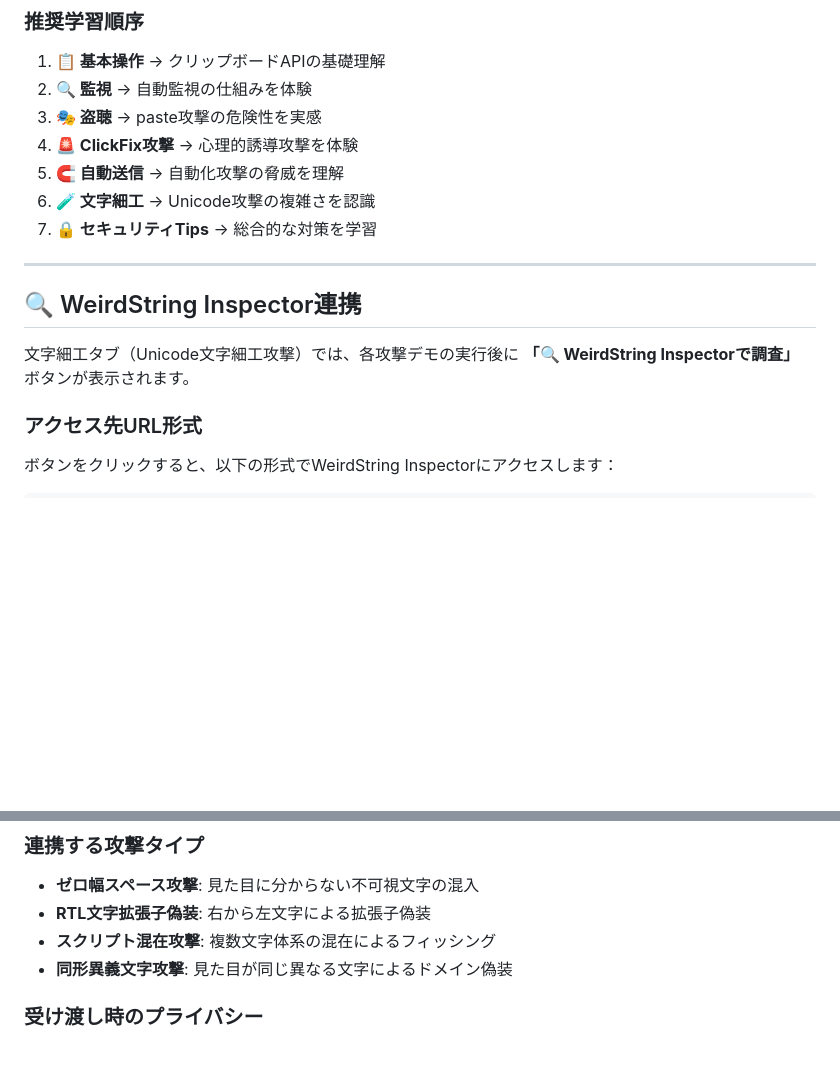
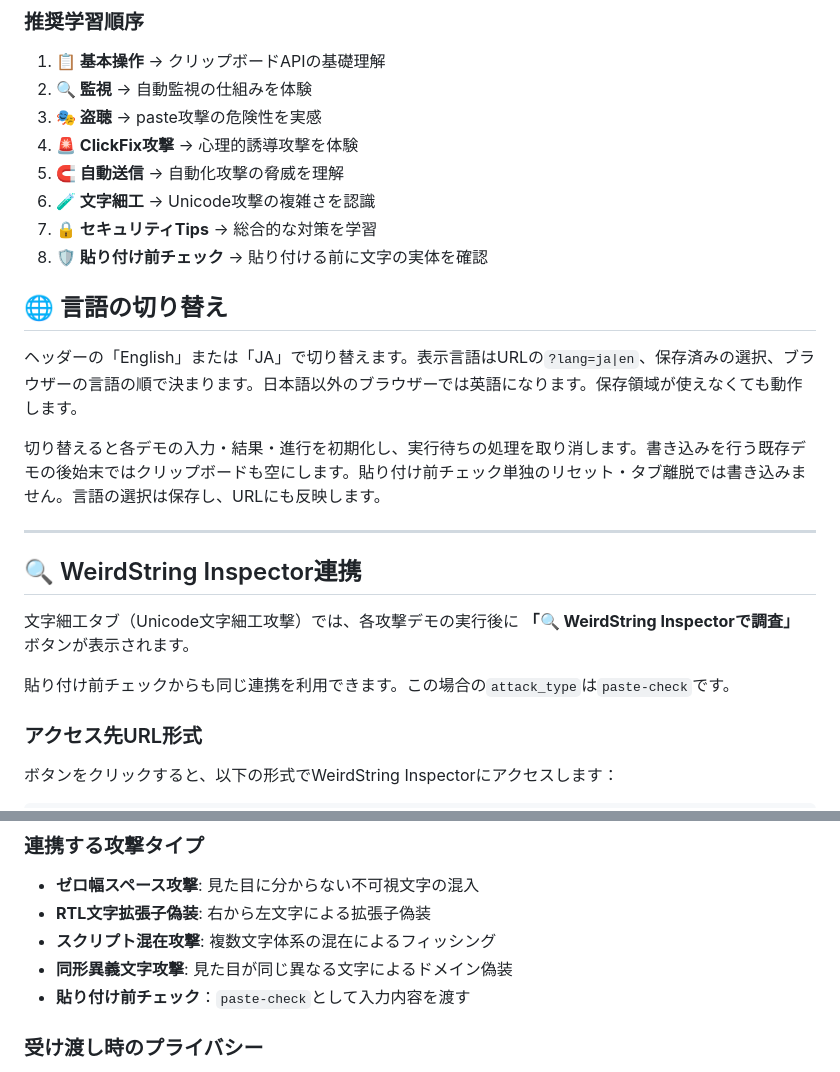
Before and after one commit to ipusiron/clipthreat-studio, a Markdown page: README.md, 2 parts joined by grey strips. Rendered like a GitHub page; blank space fills up the shorter version.

```diff
--- a/README.md
+++ b/README.md
@@ -140,12 +157,21 @@ hub: true
 5. **🧲 自動送信** → 自動化攻撃の脅威を理解
 6. **🧪 文字細工** → Unicode攻撃の複雑さを認識
 7. **🔒 セキュリティTips** → 総合的な対策を学習
+8. **🛡️ 貼り付け前チェック** → 貼り付ける前に文字の実体を確認
+
+## 🌐 言語の切り替え
+
+ヘッダーの「English」または「JA」で切り替えます。表示言語はURLの`?lang=ja|en`、保存済みの選択、ブラウザーの言語の順で決まります。日本語以外のブラウザーでは英語になります。保存領域が使えなくても動作します。
+
+切り替えると各デモの入力・結果・進行を初期化し、実行待ちの処理を取り消します。書き込みを行う既存デモの後始末ではクリップボードも空にします。貼り付け前チェック単独のリセット・タブ離脱では書き込みません。言語の選択は保存し、URLにも反映します。
 
 ---
 
 ## 🔍 WeirdString Inspector連携
 
 文字細工タブ（Unicode文字細工攻撃）では、各攻撃デモの実行後に **「🔍 WeirdString Inspectorで調査」** ボタンが表示されます。
+
+貼り付け前チェックからも同じ連携を利用できます。この場合の`attack_type`は`paste-check`です。
 
 ### アクセス先URL形式
 
@@ -169,6 +195,7 @@ https://ipusiron.github.io/weirdstring-inspector/#text={攻撃文字列}&source=
 - **RTL文字拡張子偽装**: 右から左文字による拡張子偽装
 - **スクリプト混在攻撃**: 複数文字体系の混在によるフィッシング
 - **同形異義文字攻撃**: 見た目が同じ異なる文字によるドメイン偽装
+- **貼り付け前チェック**：`paste-check`として入力内容を渡す
 
 ### 受け渡し時のプライバシー
 
```
Also changed, not shown: other parts of README.md (+44 -3 lines), CLAUDE.md (+22 -2 lines), README.en.md (added, +432 -0 lines), assets/en/screenshot.png (added), assets/en/screenshot2.png (added), assets/en/screenshot3.png (added), assets/en/screenshot4.png (added), assets/screenshot4.png (added), 3 other files.
